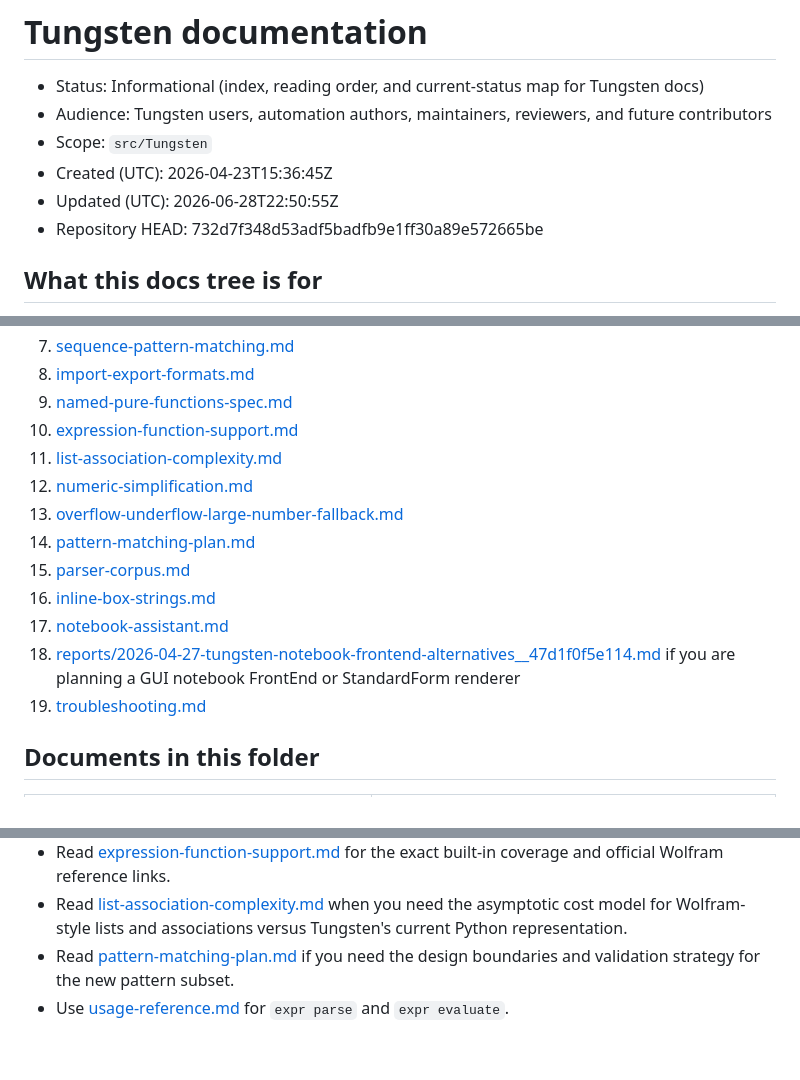
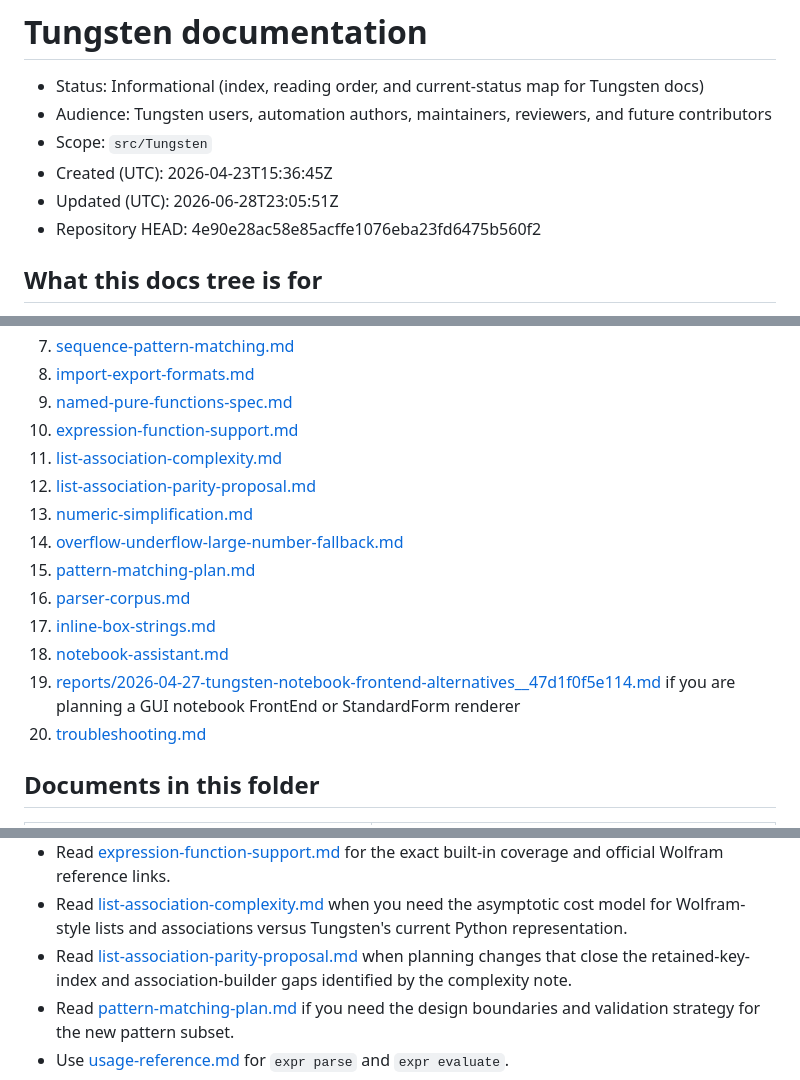
Before and after one commit to VladimirReshetnikov/Tungsten, a Markdown page: Engine/docs/README.md, 3 parts joined by grey strips. Drawn GitHub-style; blank space fills up the shorter version.

Commit message:
Document Tungsten association complexity parity plan

```diff
--- a/Engine/docs/README.md
+++ b/Engine/docs/README.md
@@ -4,8 +4,8 @@
 - Audience: Tungsten users, automation authors, maintainers, reviewers, and future contributors
 - Scope: `src/Tungsten`
 - Created (UTC): 2026-04-23T15:36:45Z
-- Updated (UTC): 2026-06-28T22:50:55Z
-- Repository HEAD: 732d7f348d53adf5badfb9e1ff30a89e572665be
+- Updated (UTC): 2026-06-28T23:05:51Z
+- Repository HEAD: 4e90e28ac58e85acffe1076eba23fd6475b560f2
 
 ## What this docs tree is for
 
@@ -70,15 +70,16 @@ The docs are split so readers can choose the right depth:
 9. [named-pure-functions-spec.md](./named-pure-functions-spec.md)
 10. [expression-function-support.md](./expression-function-support.md)
 11. [list-association-complexity.md](./list-association-complexity.md)
-12. [numeric-simplification.md](./numeric-simplification.md)
-13. [overflow-underflow-large-number-fallback.md](./overflow-underflow-large-number-fallback.md)
-14. [pattern-matching-plan.md](./pattern-matching-plan.md)
-15. [parser-corpus.md](./parser-corpus.md)
-16. [inline-box-strings.md](./inline-box-strings.md)
-17. [notebook-assistant.md](./notebook-assistant.md)
-18. [reports/2026-04-27-tungsten-notebook-frontend-alternatives__47d1f0f5e114.md](./reports/2026-04-27-tungsten-notebook-frontend-alternatives__47d1f0f5e114.md)
+12. [list-association-parity-proposal.md](./list-association-parity-proposal.md)
+13. [numeric-simplification.md](./numeric-simplification.md)
+14. [overflow-underflow-large-number-fallback.md](./overflow-underflow-large-number-fallback.md)
+15. [pattern-matching-plan.md](./pattern-matching-plan.md)
+16. [parser-corpus.md](./parser-corpus.md)
+17. [inline-box-strings.md](./inline-box-strings.md)
+18. [notebook-assistant.md](./notebook-assistant.md)
+19. [reports/2026-04-27-tungsten-notebook-frontend-alternatives__47d1f0f5e114.md](./reports/2026-04-27-tungsten-notebook-frontend-alternatives__47d1f0f5e114.md)
     if you are planning a GUI notebook FrontEnd or StandardForm renderer
-19. [troubleshooting.md](./troubleshooting.md)
+20. [troubleshooting.md](./troubleshooting.md)
 
 ## Documents in this folder
 
@@ -175,6 +177,9 @@ The docs are split so readers can choose the right depth:
 - Read [list-association-complexity.md](./list-association-complexity.md) when you need the
   asymptotic cost model for Wolfram-style lists and associations versus Tungsten's current Python
   representation.
+- Read [list-association-parity-proposal.md](./list-association-parity-proposal.md) when planning
+  changes that close the retained-key-index and association-builder gaps identified by the
+  complexity note.
 - Read [pattern-matching-plan.md](./pattern-matching-plan.md) if you need the design boundaries and validation strategy for the new pattern subset.
 - Use [usage-reference.md](./usage-reference.md) for `expr parse` and `expr evaluate`.
 - Use [parser-corpus.md](./parser-corpus.md) when measuring parser acceptance against the local
```
Also changed, not shown: other parts of Engine/docs/README.md (+1 -0 lines), Engine/docs/list-association-complexity.md (+9 -1 lines), Engine/docs/list-association-parity-proposal.md (added, +424 -0 lines).
